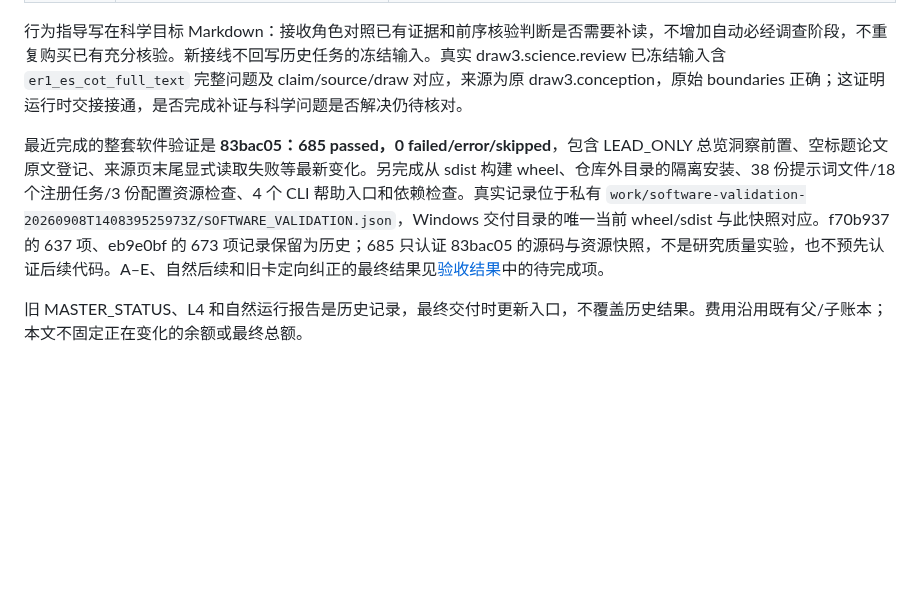
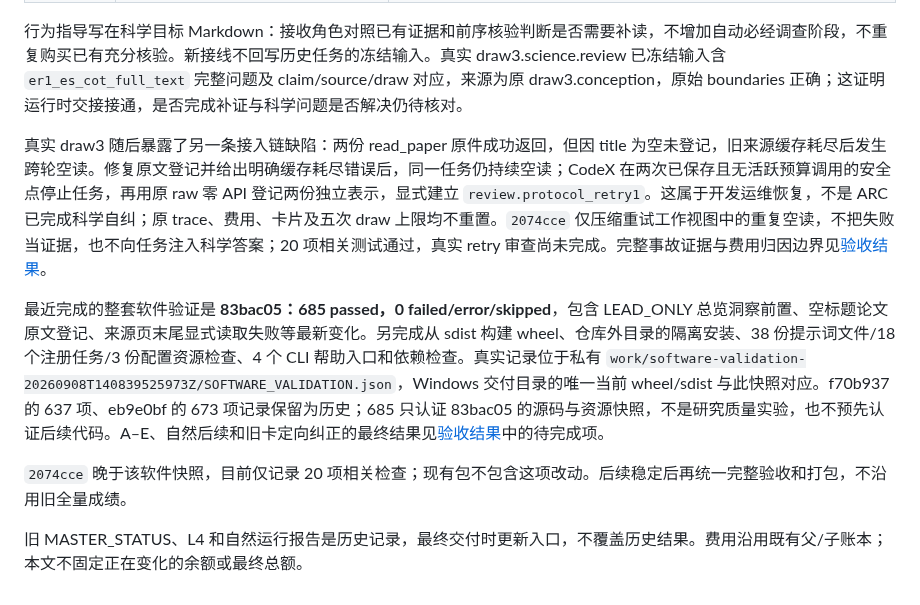
Before and after one commit to BUAAZhangHaonan/adversarial-research-copilot, a Markdown page: docs/FUNCTIONAL_REDESIGN.md, the part around the change. GitHub-like rendering; blank space fills up the shorter version.

```diff
--- a/docs/FUNCTIONAL_REDESIGN.md
+++ b/docs/FUNCTIONAL_REDESIGN.md
@@ -55,6 +55,10 @@ discover 结束后显式选卡才进入 develop；随后再显式进入 run 的
 
 行为指导写在科学目标 Markdown：接收角色对照已有证据和前序核验判断是否需要补读，不增加自动必经调查阶段，不重复购买已有充分核验。新接线不回写历史任务的冻结输入。真实 draw3.science.review 已冻结输入含 `er1_es_cot_full_text` 完整问题及 claim/source/draw 对应，来源为原 draw3.conception，原始 boundaries 正确；这证明运行时交接接通，是否完成补证与科学问题是否解决仍待核对。
 
+真实 draw3 随后暴露了另一条接入链缺陷：两份 read_paper 原件成功返回，但因 title 为空未登记，旧来源缓存耗尽后发生跨轮空读。修复原文登记并给出明确缓存耗尽错误后，同一任务仍持续空读；CodeX 在两次已保存且无活跃预算调用的安全点停止任务，再用原 raw 零 API 登记两份独立表示，显式建立 `review.protocol_retry1`。这属于开发运维恢复，不是 ARC 已完成科学自纠；原 trace、费用、卡片及五次 draw 上限均不重置。`2074cce` 仅压缩重试工作视图中的重复空读，不把失败当证据，也不向任务注入科学答案；20 项相关测试通过，真实 retry 审查尚未完成。完整事故证据与费用归因边界见[验收结果](FUNCTIONAL_VALIDATION_RESULTS.md)。
+
 最近完成的整套软件验证是 **83bac05：685 passed，0 failed/error/skipped**，包含 LEAD_ONLY 总览洞察前置、空标题论文原文登记、来源页末尾显式读取失败等最新变化。另完成从 sdist 构建 wheel、仓库外目录的隔离安装、38 份提示词文件/18 个注册任务/3 份配置资源检查、4 个 CLI 帮助入口和依赖检查。真实记录位于私有 `work/software-validation-20260908T140839525973Z/SOFTWARE_VALIDATION.json`，Windows 交付目录的唯一当前 wheel/sdist 与此快照对应。f70b937 的 637 项、eb9e0bf 的 673 项记录保留为历史；685 只认证 83bac05 的源码与资源快照，不是研究质量实验，也不预先认证后续代码。A–E、自然后续和旧卡定向纠正的最终结果见[验收结果](FUNCTIONAL_VALIDATION_RESULTS.md)中的待完成项。
 
+`2074cce` 晚于该软件快照，目前仅记录 20 项相关检查；现有包不包含这项改动。后续稳定后再统一完整验收和打包，不沿用旧全量成绩。
+
 旧 MASTER_STATUS、L4 和自然运行报告是历史记录，最终交付时更新入口，不覆盖历史结果。费用沿用既有父/子账本；本文不固定正在变化的余额或最终总额。
```
Also changed, not shown: docs/FUNCTIONAL_VALIDATION_RESULTS.md (+20 -1 lines).
